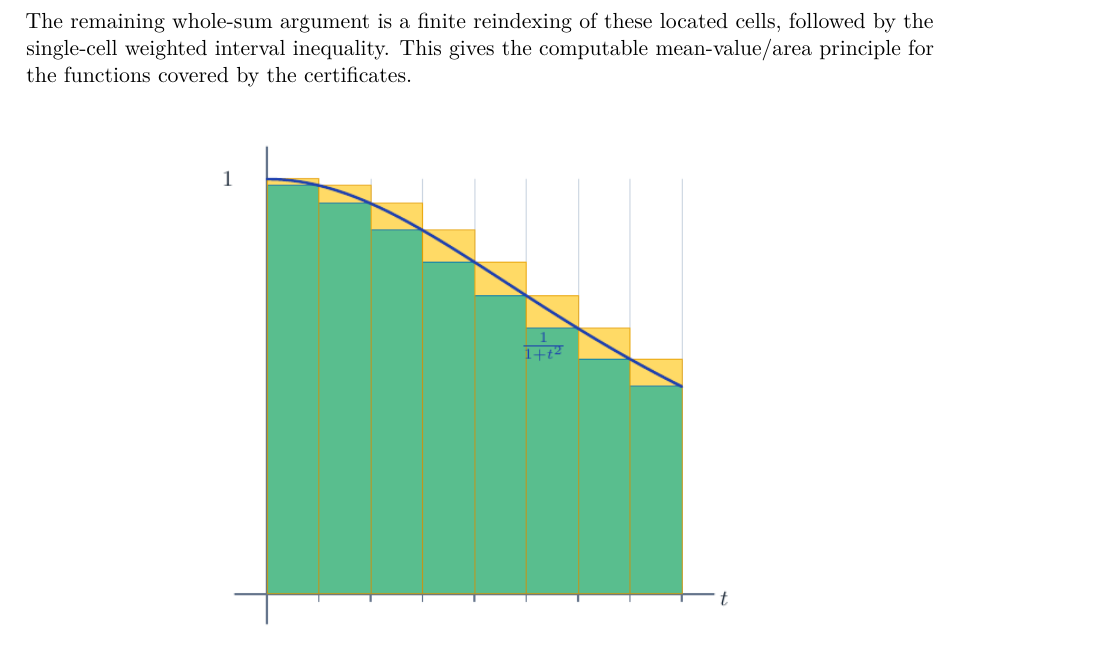
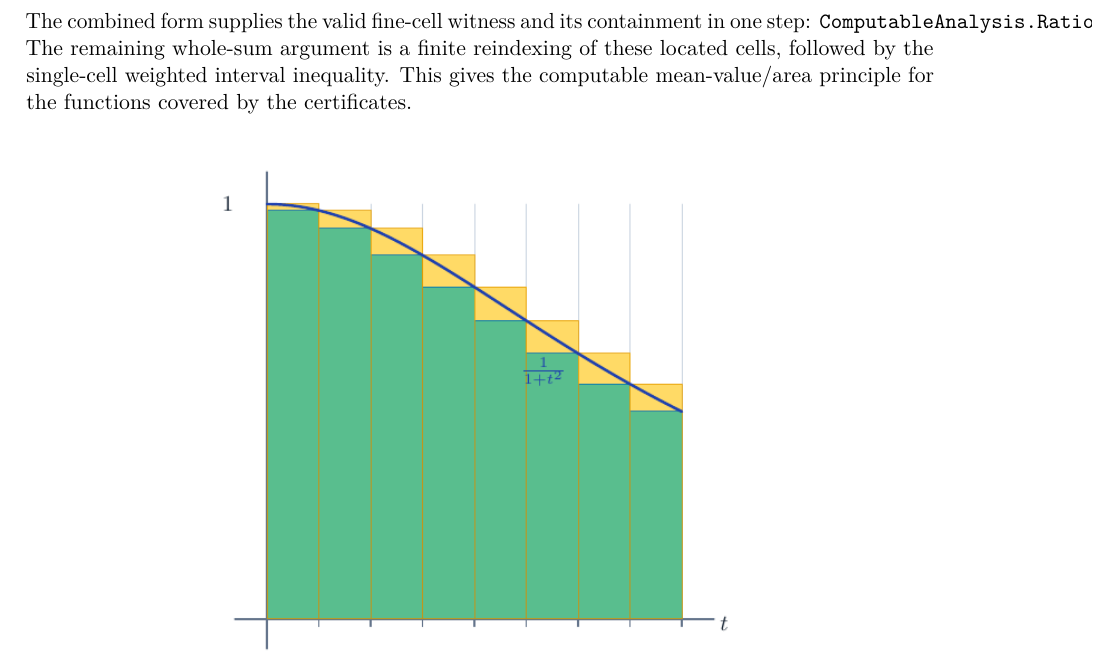
Before and after one commit to liuyao12/computable-analysis, a LaTeX thesis (blueprint/src/print.tex, which reads blueprint/src/03-integrals.tex): part of page 42 of 107, cut at the place of the change. Compiled offline with pdfLaTeX.

Commit message:
Package refinement cell containment witness

```diff
--- a/blueprint/src/03-integrals.tex
+++ b/blueprint/src/03-integrals.tex
@@ -113,6 +113,9 @@ consecutive embedded coarse breakpoints:
 The strict index form records the finite block of fine cells belonging to a
 coarse cell:
 \lean{ComputableAnalysis.RationalPartition.Refines.index_in_coarse_block}
+The combined form supplies the valid fine-cell witness and its containment in
+one step:
+\lean{ComputableAnalysis.RationalPartition.Refines.cell_contained_in_coarse_of_index_block}
 The remaining whole-sum argument is a finite reindexing of these located
 cells, followed by the single-cell weighted interval inequality.
 This gives the computable mean-value/area principle for the functions covered
```
Also changed, not shown: 2 other files.
